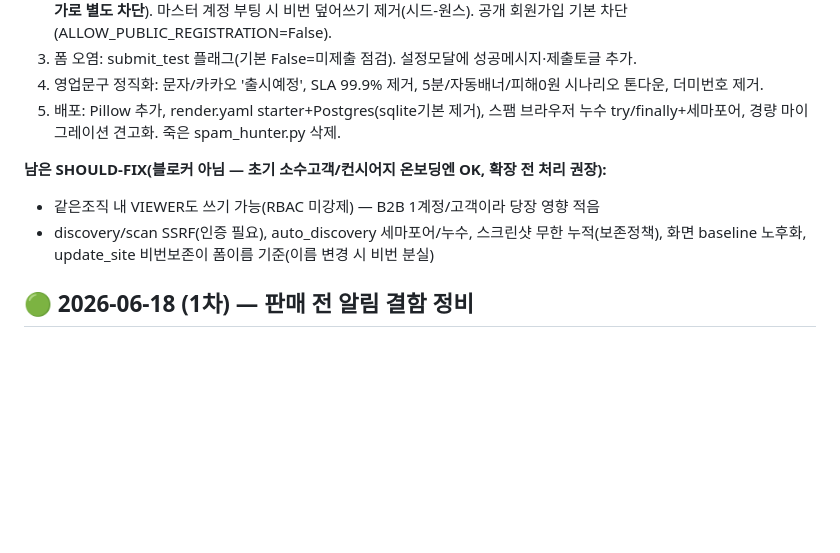
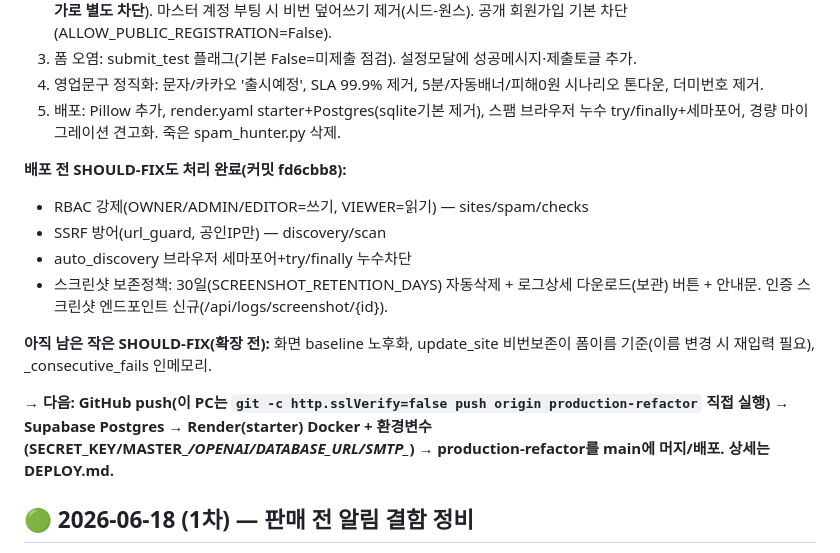
Before and after one commit to whalez0416/keepy2.0, a Markdown page: RESUME.md, the part around the change. Drawn GitHub-style; blank space fills up the shorter version.

Commit message:
docs(RESUME): 배포 전 하드닝 완료, 배포 단계 안내 갱신
Co-Authored-By: Claude Opus 4.8 (1M context) <noreply@anthropic.com>

```diff
--- a/RESUME.md
+++ b/RESUME.md
@@ -15,9 +15,15 @@
 4. 영업문구 정직화: 문자/카카오 '출시예정', SLA 99.9% 제거, 5분/자동배너/피해0원 시나리오 톤다운, 더미번호 제거.
 5. 배포: Pillow 추가, render.yaml starter+Postgres(sqlite기본 제거), 스팸 브라우저 누수 try/finally+세마포어, 경량 마이그레이션 견고화. 죽은 spam_hunter.py 삭제.
 
-**남은 SHOULD-FIX(블로커 아님 — 초기 소수고객/컨시어지 온보딩엔 OK, 확장 전 처리 권장):**
-- 같은조직 내 VIEWER도 쓰기 가능(RBAC 미강제) — B2B 1계정/고객이라 당장 영향 적음
-- discovery/scan SSRF(인증 필요), auto_discovery 세마포어/누수, 스크린샷 무한 누적(보존정책), 화면 baseline 노후화, update_site 비번보존이 폼이름 기준(이름 변경 시 비번 분실)
+**배포 전 SHOULD-FIX도 처리 완료(커밋 fd6cbb8):**
+- RBAC 강제(OWNER/ADMIN/EDITOR=쓰기, VIEWER=읽기) — sites/spam/checks
+- SSRF 방어(url_guard, 공인IP만) — discovery/scan
+- auto_discovery 브라우저 세마포어+try/finally 누수차단
+- 스크린샷 보존정책: 30일(SCREENSHOT_RETENTION_DAYS) 자동삭제 + 로그상세 다운로드(보관) 버튼 + 안내문. 인증 스크린샷 엔드포인트 신규(/api/logs/screenshot/{id}).
+
+**아직 남은 작은 SHOULD-FIX(확장 전):** 화면 baseline 노후화, update_site 비번보존이 폼이름 기준(이름 변경 시 재입력 필요), _consecutive_fails 인메모리.
+
+**→ 다음: GitHub push(이 PC는 `git -c http.sslVerify=false push origin production-refactor` 직접 실행) → Supabase Postgres → Render(starter) Docker + 환경변수(SECRET_KEY/MASTER_*/OPENAI/DATABASE_URL/SMTP_*) → production-refactor를 main에 머지/배포. 상세는 DEPLOY.md.**
 
 ## 🟢 2026-06-18 (1차) — 판매 전 알림 결함 정비
 
```
